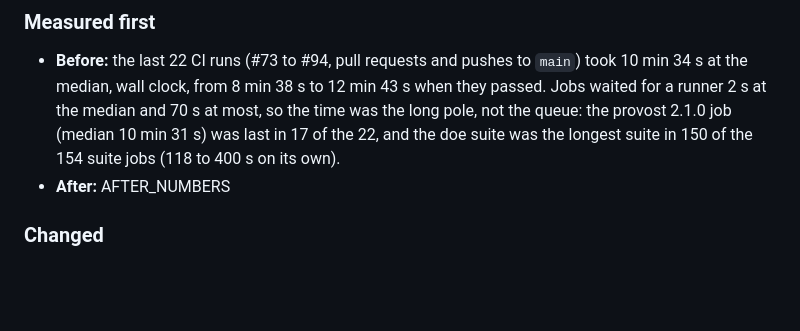
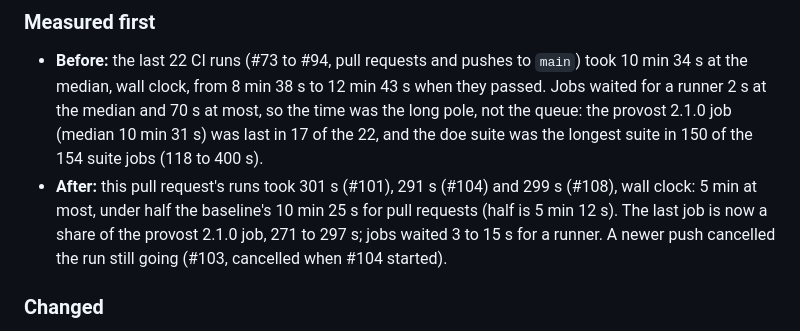
Before and after one commit to MartinGallagher-code/quarterdeck, a Markdown page: CHANGELOG.md, the part around the change. Rendered like a GitHub page; blank space fills up the shorter version.

Commit message:
QD-024: the after numbers in the CHANGELOG
Runs #101, #104 and #108 of this pull request took 301, 291 and 299 s
wall clock, against 10 min 25 s at the median for the 16 pull-request
runs of the baseline; #103 was cancelled by the push after it.

Refs QD-024

Co-Authored-By: Claude Opus 5.5 <noreply@anthropic.com>
Claude-Session: https://claude.ai/code/session_01QiRaYE4vfZ27sDHszcY9n1

```diff
--- a/CHANGELOG.md
+++ b/CHANGELOG.md
@@ -17,8 +17,13 @@ test runner and the docs.
   and 70 s at most, so the time was the long pole, not the queue: the
   provost 2.1.0 job (median 10 min 31 s) was last in 17 of the 22, and the
   doe suite was the longest suite in 150 of the 154 suite jobs (118 to
-  400 s on its own).
-- **After:** AFTER_NUMBERS
+  400 s).
+- **After:** this pull request's runs took 301 s (#101), 291 s (#104) and
+  299 s (#108), wall clock: 5 min at most, under half the baseline's 10 min
+  25 s for pull requests (half is 5 min 12 s). The last job is now a share
+  of the provost 2.1.0 job, 271 to 297 s; jobs waited 3 to 15 s for a
+  runner. A newer push cancelled the run still going (#103, cancelled when
+  #104 started).
 
 ### Changed
 - **The seven jobs that run the whole suite each run it on three runners**
```
